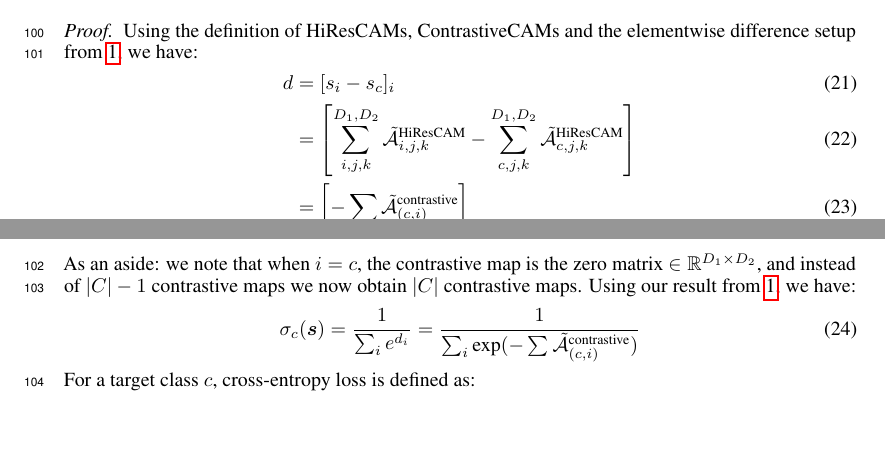
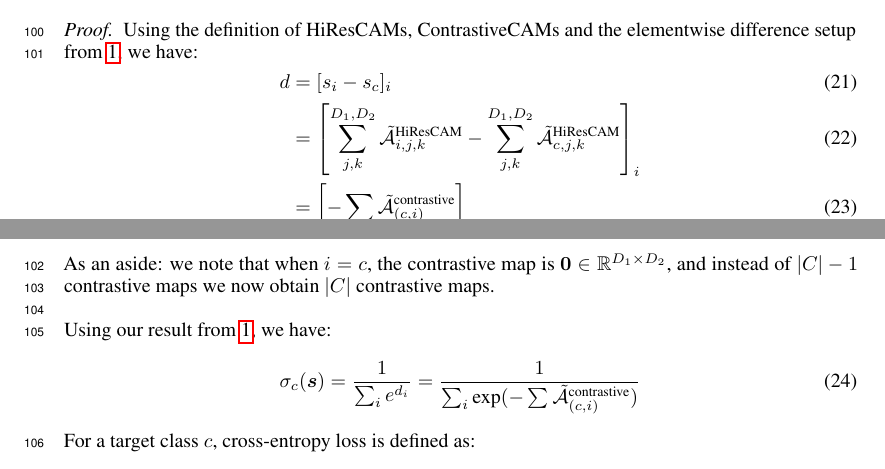
Before and after one commit to jinensetpal/contrastive-optimization, a LaTeX document (paper/main.tex): two parts of pages 4 and 5 of 8, joined at a grey line, cut so that both start at the same text, the shorter picture padded with empty space. Compiled offline with pdfLaTeX.

```diff
--- a/paper/main.tex
+++ b/paper/main.tex
@@ -240,10 +240,11 @@
 \begin{proof} Using the definition of HiResCAMs, ContrastiveCAMs and the elementwise difference setup from \ref{classprobdiff}, we have:
 	\begin{align}
 		d &= [s_i - s_c]_i \\
-		&= \left[\sum^{D_1,D_2}_{i,j,k} \tilde{\mathcal{\bm{A}}}_{i,j,k}^{\text{HiResCAM}} - \sum^{D_1,D_2}_{c,j,k} \tilde{\mathcal{\bm{A}}}_{c,j,k}^{\text{HiResCAM}}\right] \\
+		&= \left[\sum^{D_1,D_2}_{j,k} \tilde{\mathcal{\bm{A}}}_{i,j,k}^{\text{HiResCAM}} - \sum^{D_1,D_2}_{j,k} \tilde{\mathcal{\bm{A}}}_{c,j,k}^{\text{HiResCAM}}\right]_i \\
 		&= \left[ -\sum^{}\tilde{\mathcal{\bm{A}}}^{\text{contrastive}}_{(c, i)} \right]_i
 	\end{align}
-	As an aside: we note that when $i = c$, the contrastive map is the zero matrix $\in \mathbb{R}^{D_1 \times D_2}$, and instead of $|C| - 1$ contrastive maps we now obtain $|C|$ contrastive maps. Using our result from \ref{classprobdiff}, we have:
+	As an aside: we note that when $i = c$, the contrastive map is $\bm{0} \in \mathbb{R}^{D_1 \times D_2}$, and instead of $|C| - 1$ contrastive maps we now obtain $|C|$ contrastive maps. \newline \\
+	Using our result from \ref{classprobdiff}, we have:
 	\begin{gather}
 		\sigma_c(\bm{s}) = \frac{1}{\sum_i e^{d_i}} = \frac{1}{\sum_i \text{exp}({-\sum^{}\tilde{\mathcal{\bm{A}}}^{\text{contrastive}}_{(c, i)}})}
 	\end{gather}
```
Also changed, not shown: 1 other file.
